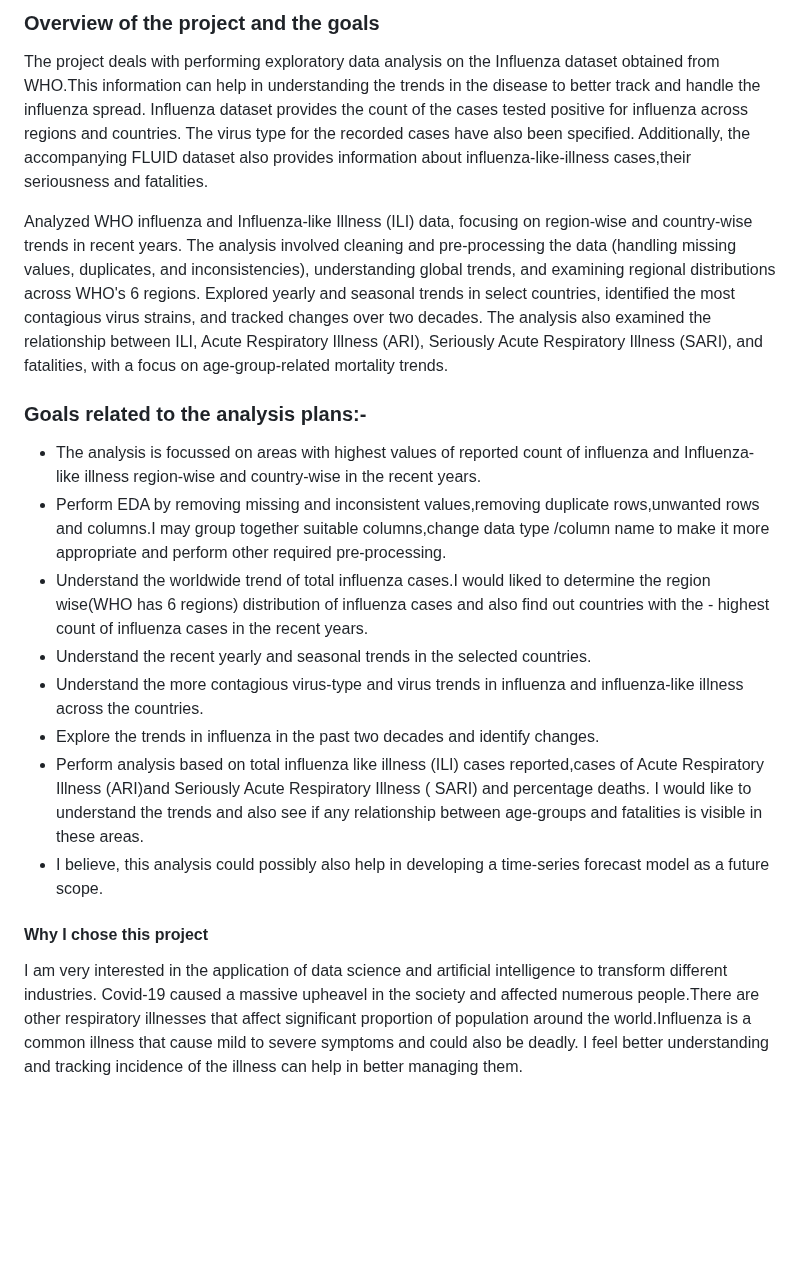
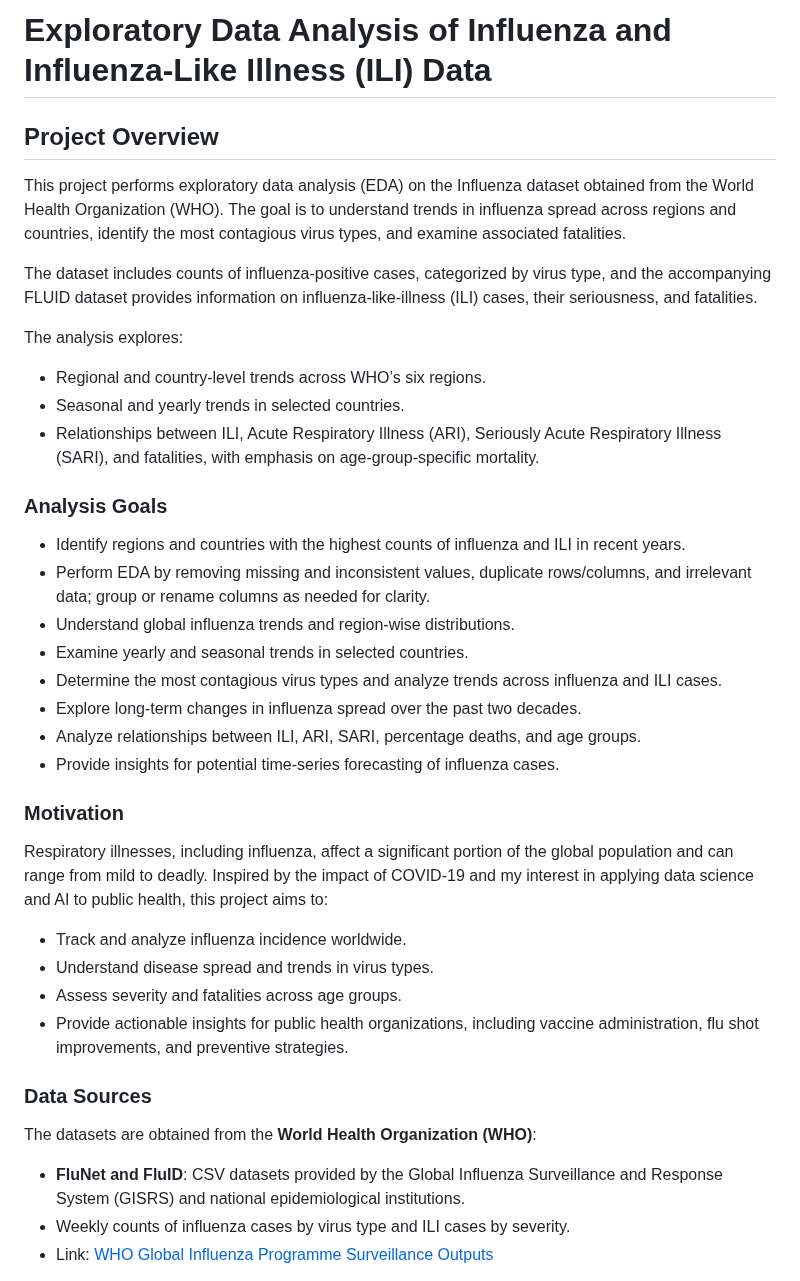
Before and after one commit to Niranchana44/Influenza_Comprehensive_Analysis, a Markdown page: README.md, the part around one of its changes. Rendered like a GitHub page; blank space fills up the shorter version.

```diff
--- a/README.md
+++ b/README.md
@@ -1,22 +1,35 @@
-### Overview of the project and the goals
+# Exploratory Data Analysis of Influenza and Influenza-Like Illness (ILI) Data
 
-The project deals with performing exploratory data analysis on the Influenza dataset obtained from WHO.This information can help in understanding the trends in the disease to better track and handle the influenza spread. Influenza dataset provides the count of the cases tested positive for influenza across regions and countries. The virus type for the recorded cases have also been specified. Additionally, the accompanying FLUID dataset also provides information about influenza-like-illness cases,their seriousness and fatalities.
+## Project Overview
+This project performs exploratory data analysis (EDA) on the Influenza dataset obtained from the World Health Organization (WHO). The goal is to understand trends in influenza spread across regions and countries, identify the most contagious virus types, and examine associated fatalities.
 
+The dataset includes counts of influenza-positive cases, categorized by virus type, and the accompanying FLUID dataset provides information on influenza-like-illness (ILI) cases, their seriousness, and fatalities.
 
-Analyzed WHO influenza and Influenza-like Illness (ILI) data, focusing on region-wise and country-wise trends in recent years. The analysis involved cleaning and pre-processing the data (handling missing values, duplicates, and inconsistencies), understanding global trends, and examining regional distributions across WHO's 6 regions. Explored yearly and seasonal trends in select countries, identified the most contagious virus strains, and tracked changes over two decades. The analysis also examined the relationship between ILI, Acute Respiratory Illness (ARI), Seriously Acute Respiratory Illness (SARI), and fatalities, with a focus on age-group-related mortality trends.
+The analysis explores:
+- Regional and country-level trends across WHO’s six regions.
+- Seasonal and yearly trends in selected countries.
+- Relationships between ILI, Acute Respiratory Illness (ARI), Seriously Acute Respiratory Illness (SARI), and fatalities, with emphasis on age-group-specific mortality.
 
-### Goals related to the analysis plans:-
-- The analysis is focussed on areas with highest values of reported count of influenza and Influenza-like illness region-wise and country-wise in the recent years.
-- Perform EDA by removing missing and inconsistent values,removing duplicate rows,unwanted rows and columns.I may group together suitable columns,change data type /column name to make it more appropriate and perform other required pre-processing.
-- Understand the worldwide trend of total influenza cases.I would liked to determine the region wise(WHO has 6 regions) distribution of influenza cases and also find out countries with the - highest count of influenza cases in the recent years.
-- Understand the recent yearly and seasonal trends in the selected countries.
-- Understand the more contagious virus-type and virus trends in influenza and influenza-like illness across the countries.
-- Explore the trends in influenza in the past two decades and identify changes.
-- Perform analysis based on total influenza like illness (ILI) cases reported,cases of Acute Respiratory Illness (ARI)and Seriously Acute Respiratory Illness ( SARI) and percentage deaths. I would like to understand the trends and also see if any relationship between age-groups and fatalities is visible in these areas.
-- I believe, this analysis could possibly also help in developing a time-series forecast model as a future scope.
+### Analysis Goals
+- Identify regions and countries with the highest counts of influenza and ILI in recent years.
+- Perform EDA by removing missing and inconsistent values, duplicate rows/columns, and irrelevant data; group or rename columns as needed for clarity.
+- Understand global influenza trends and region-wise distributions.
+- Examine yearly and seasonal trends in selected countries.
+- Determine the most contagious virus types and analyze trends across influenza and ILI cases.
+- Explore long-term changes in influenza spread over the past two decades.
+- Analyze relationships between ILI, ARI, SARI, percentage deaths, and age groups.
+- Provide insights for potential time-series forecasting of influenza cases.
 
-#### Why I chose this project
+### Motivation
+Respiratory illnesses, including influenza, affect a significant portion of the global population and can range from mild to deadly. Inspired by the impact of COVID-19 and my interest in applying data science and AI to public health, this project aims to:
+- Track and analyze influenza incidence worldwide.
+- Understand disease spread and trends in virus types.
+- Assess severity and fatalities across age groups.
+- Provide actionable insights for public health organizations, including vaccine administration, flu shot improvements, and preventive strategies.
 
-I am very interested in the application of data science and artificial intelligence to transform different industries.
-Covid-19 caused a massive upheavel in the society and affected numerous people.There are other respiratory illnesses that affect significant proportion of population around the world.Influenza is a common illness that cause mild to severe symptoms and could also be deadly. I feel better understanding and tracking incidence of the illness can help in better managing them.
+### Data Sources
+The datasets are obtained from the **World Health Organization (WHO)**:
+- **FluNet and FluID**: CSV datasets provided by the Global Influenza Surveillance and Response System (GISRS) and national epidemiological institutions.
+- Weekly counts of influenza cases by virus type and ILI cases by severity.
+- Link: [WHO Global Influenza Programme Surveillance Outputs](https://www.who.int/teams/global-influenza-programme/surveillance-and-monitoring/influenza-surveillance-outputs)
 
```
Also changed, not shown: other parts of README.md (+9 -28 lines).
